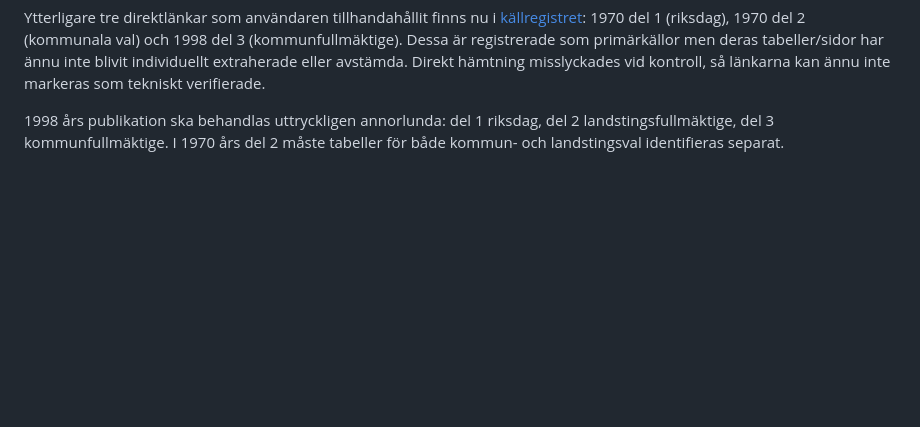
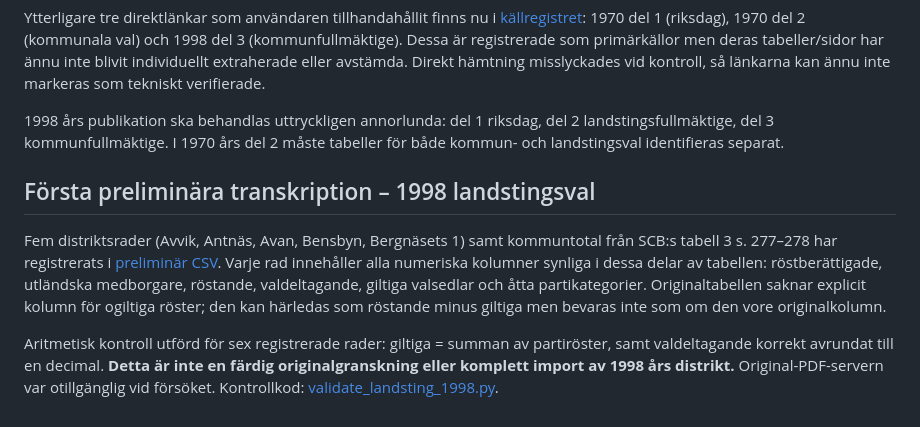
Before and after one commit to Lulea-statistik/Val-statistik, a Markdown page: docs/historisk-valkretsinventering.md, the part around the change. Rendered like a GitHub page; blank space fills up the shorter version.

Commit message:
Record preliminary 1998 rows and explicit QA/provenance limits

```diff
--- a/docs/historisk-valkretsinventering.md
+++ b/docs/historisk-valkretsinventering.md
@@ -57,3 +57,9 @@ Ingen distriktsrad ska markeras verifierad enbart för att en PDF-adress verkar
 Ytterligare tre direktlänkar som användaren tillhandahållit finns nu i [källregistret](../data/kallor/scb_sos_kompletterande_pdf.csv): 1970 del 1 (riksdag), 1970 del 2 (kommunala val) och 1998 del 3 (kommunfullmäktige). Dessa är registrerade som primärkällor men deras tabeller/sidor har ännu inte blivit individuellt extraherade eller avstämda. Direkt hämtning misslyckades vid kontroll, så länkarna kan ännu inte markeras som tekniskt verifierade.
 
 1998 års publikation ska behandlas uttryckligen annorlunda: del 1 riksdag, del 2 landstingsfullmäktige, del 3 kommunfullmäktige. I 1970 års del 2 måste tabeller för både kommun- och landstingsval identifieras separat.
+
+## Första preliminära transkription – 1998 landstingsval
+
+Fem distriktsrader (Avvik, Antnäs, Avan, Bensbyn, Bergnäsets 1) samt kommuntotal från SCB:s tabell 3 s. 277–278 har registrerats i [preliminär CSV](../data/valresultat/1998/landsting_lulea_2580_utdrag_preliminart.csv). Varje rad innehåller alla numeriska kolumner synliga i dessa delar av tabellen: röstberättigade, utländska medborgare, röstande, valdeltagande, giltiga valsedlar och åtta partikategorier. Originaltabellen saknar explicit kolumn för ogiltiga röster; den kan härledas som röstande minus giltiga men bevaras inte som om den vore originalkolumn.
+
+Aritmetisk kontroll utförd för sex registrerade rader: giltiga = summan av partiröster, samt valdeltagande korrekt avrundat till en decimal. **Detta är inte en färdig originalgranskning eller komplett import av 1998 års distrikt.** Original-PDF-servern var otillgänglig vid försöket. Kontrollkod: [validate_landsting_1998.py](../scripts/validate_landsting_1998.py).
```
